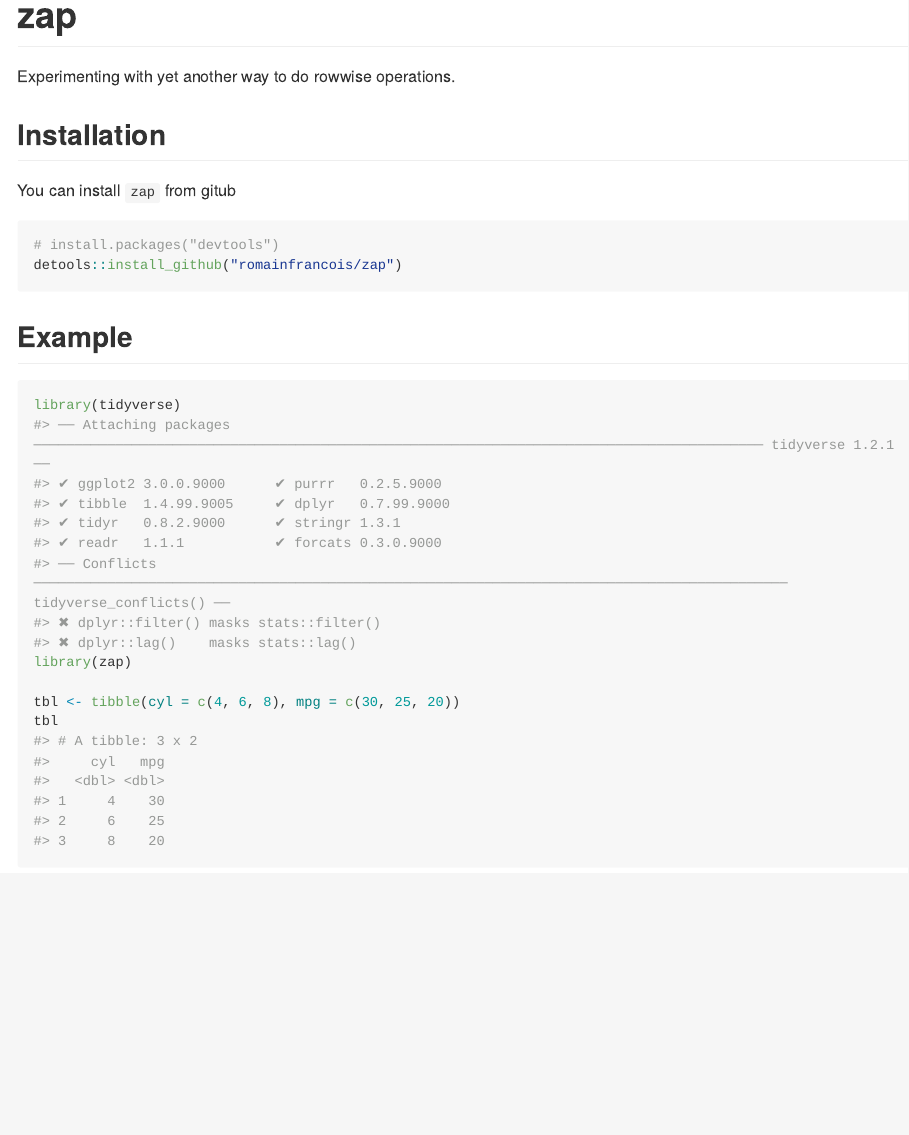
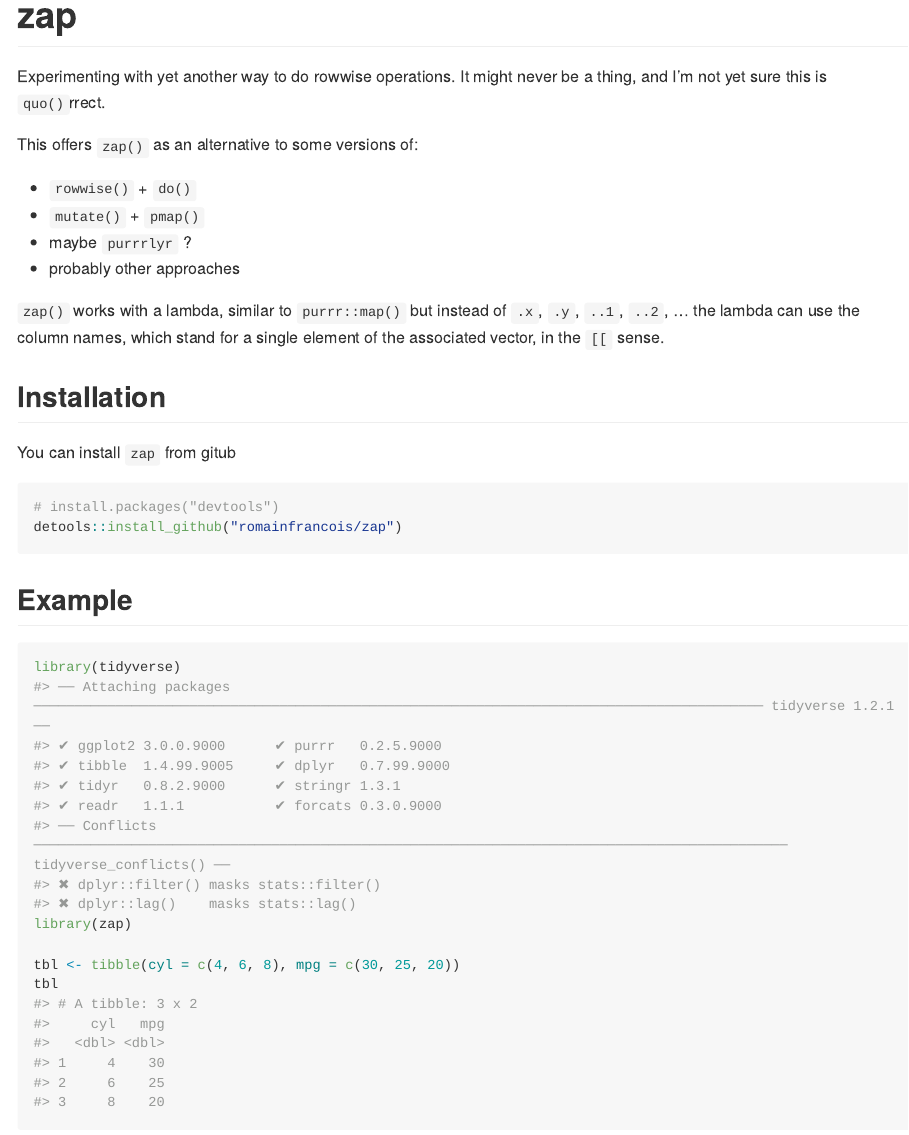
Before and after one commit to romainfrancois/rap, an R Markdown document (README.Rmd): the page in a window 1100 px wide, from its top. The pictures show the output file README.md that the author committed with the source, drawn offline in the style of GitHub; long lines of code are wrapped; badge pictures from the web are left out.

Commit message:
more 📝 on the README

```diff
--- a/README.Rmd
+++ b/README.Rmd
@@ -16,7 +16,19 @@ knitr::opts_chunk$set(
 
 [![Lifecycle Status](https://img.shields.io/badge/lifecycle-experimental-blue.svg)](https://www.tidyverse.org/lifecycle/)
 
-Experimenting with yet another way to do rowwise operations.
+Experimenting with yet another way to do rowwise operations. It might never be a thing,
+and I'm not yet sure this is `quo()`rrect.
+
+This offers `zap()` as an alternative to some versions of:
+
+ - `rowwise()` + `do()`
+ - `mutate()` + `pmap()`
+ - maybe `purrrlyr` ?
+ - probably other approaches
+
+`zap()` works with a lambda, similar to `purrr::map()` but instead of `.x`, `.y`, `..1`, `..2`, ...
+the lambda can use the column names, which stand for a single element of the associated vector, in the
+`[[` sense.
 
 ## Installation
 
```
Also changed, not shown: README.md.
